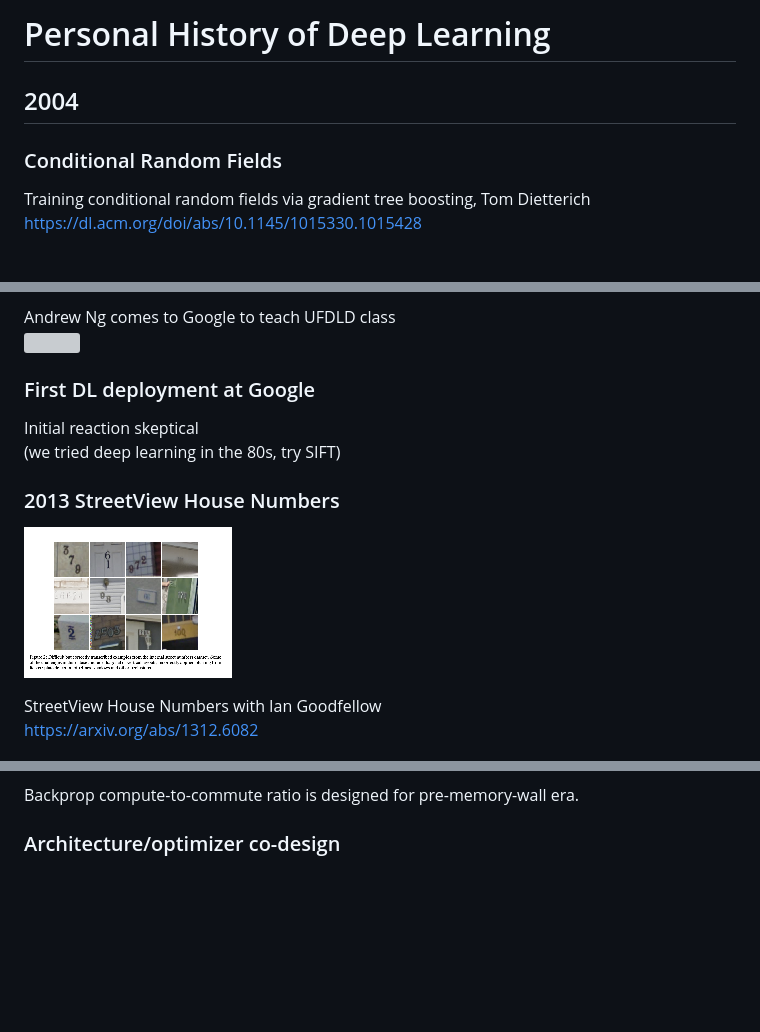
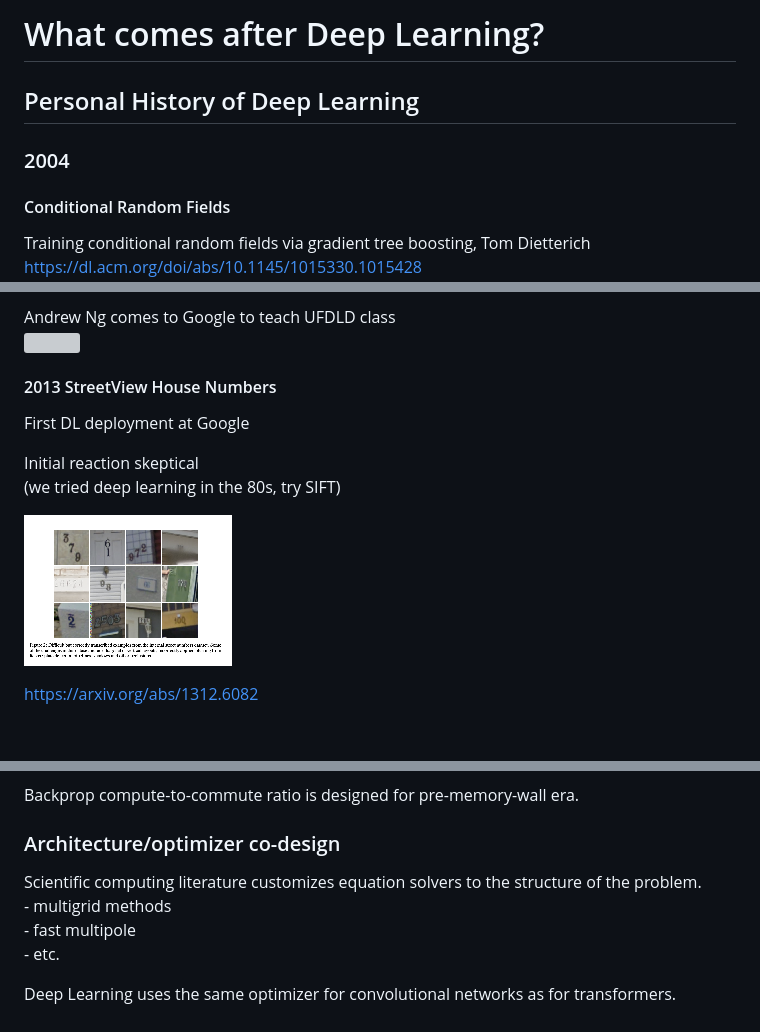
Before and after one commit to yaroslavvb/history-of-deep-learning, a Markdown page: README.md, 3 parts joined by grey strips. GitHub-like rendering; blank space fills up the shorter version; grey boxes are pictures that could not be loaded.

Commit message:
Refresh from Google Doc

```diff
--- a/README.md
+++ b/README.md
@@ -1,8 +1,10 @@
-# Personal History of Deep Learning
+# What comes after Deep Learning?
 
-## 2004
+## Personal History of Deep Learning
 
-### Conditional Random Fields
+### 2004
+
+#### Conditional Random Fields
 
 Training conditional random fields via gradient tree boosting, Tom Dietterich
 [https://dl.acm.org/doi/abs/10.1145/1015330.1015428](https://dl.acm.org/doi/abs/10.1145/1015330.1015428)
@@ -30,16 +32,15 @@ Combination of braille pipelines. Worked well for books. Failed for outside text
 Andrew Ng comes to Google to teach UFDLD class
 ![](images/image4.png)
 
-### First DL deployment at Google
+#### 2013 StreetView House Numbers
+
+First DL deployment at Google
 
 Initial reaction skeptical
 	(we tried deep learning in the 80s, try SIFT)
 
-### 2013 StreetView House Numbers
-
 ![](images/image5.png)
 
-StreetView House Numbers with Ian Goodfellow
 [https://arxiv.org/abs/1312.6082](https://arxiv.org/abs/1312.6082)
 
 ![](images/image6.png)
@@ -334,3 +338,10 @@ But most researchers don't know that.
 Backprop compute-to-commute ratio is designed for pre-memory-wall era.
 
 ### Architecture/optimizer co-design
+
+Scientific computing literature customizes equation solvers to the structure of the problem.
+	\- multigrid methods
+	\- fast multipole
+	\- etc.
+
+Deep Learning uses the same optimizer for convolutional networks as for transformers.
```
Also changed, not shown: other parts of README.md (+6 -3 lines), slides.md (+21 -13 lines).
